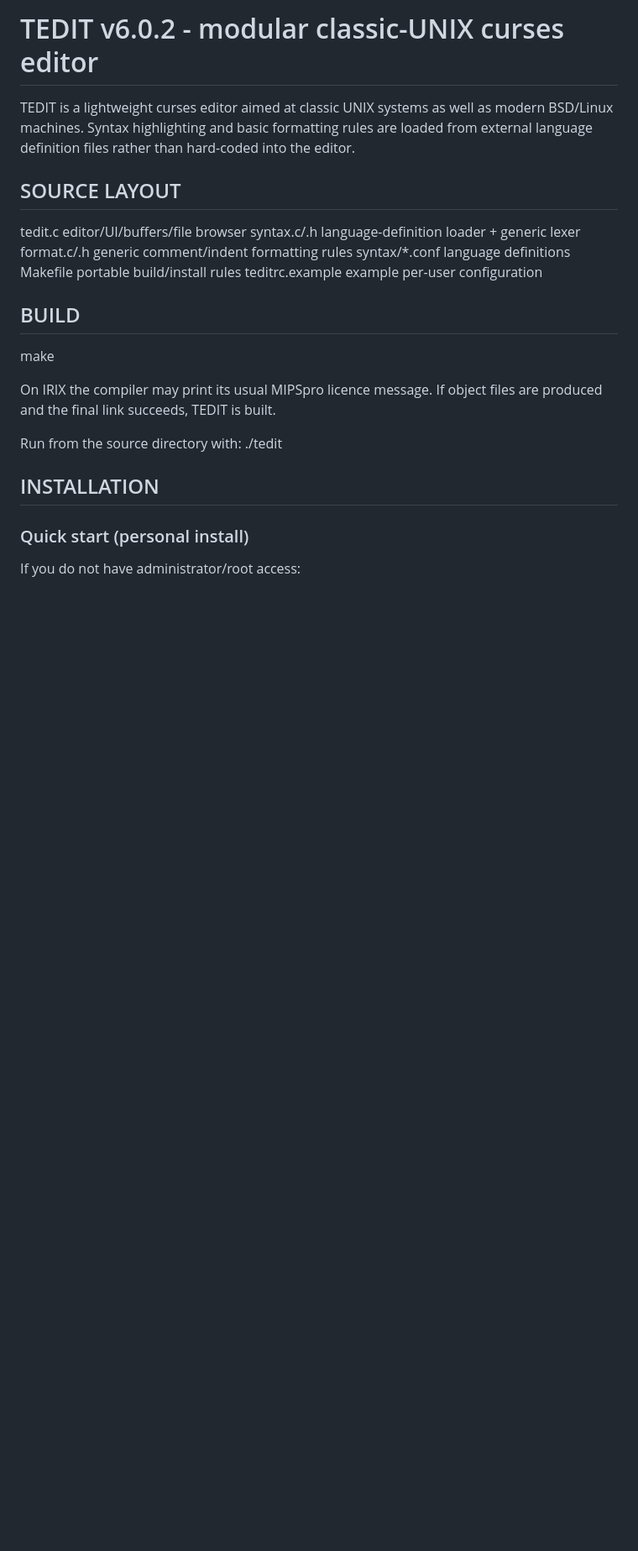
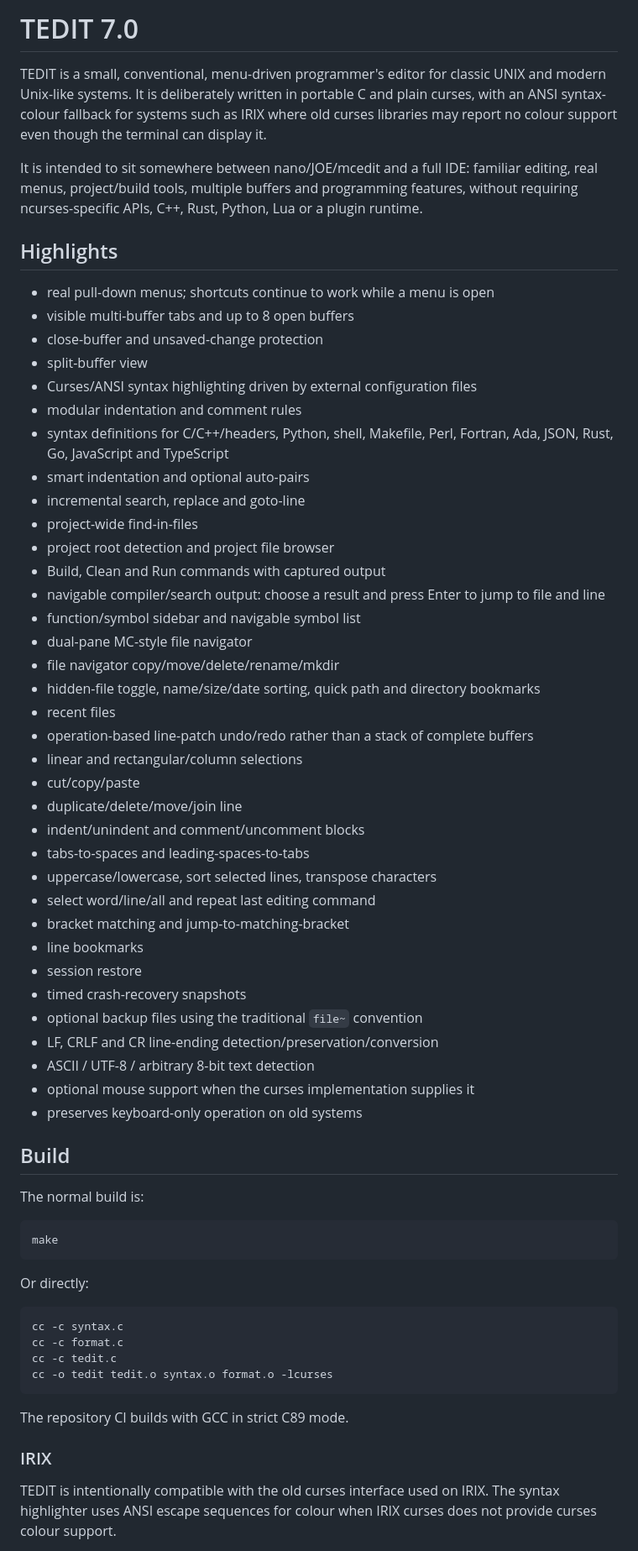
Before and after one commit to chriswilson2020/tedit, a Markdown page: README.md, the part around one of its changes. Shown at 84% size. Drawn GitHub-style; blank space fills up the shorter version.

Commit message:
Document TEDIT 7.0 feature set

```diff
--- a/README.md
+++ b/README.md
@@ -1,33 +1,74 @@
-TEDIT v6.0.2 - modular classic-UNIX curses editor
-================================================
+# TEDIT 7.0
 
-TEDIT is a lightweight curses editor aimed at classic UNIX systems as well as
-modern BSD/Linux machines. Syntax highlighting and basic formatting rules are
-loaded from external language definition files rather than hard-coded into the
-editor.
+TEDIT is a small, conventional, menu-driven programmer's editor for classic
+UNIX and modern Unix-like systems. It is deliberately written in portable C
+and plain curses, with an ANSI syntax-colour fallback for systems such as IRIX
+where old curses libraries may report no colour support even though the
+terminal can display it.
 
-SOURCE LAYOUT
--------------
-  tedit.c          editor/UI/buffers/file browser
-  syntax.c/.h      language-definition loader + generic lexer
-  format.c/.h      generic comment/indent formatting rules
-  syntax/*.conf    language definitions
-  Makefile         portable build/install rules
-  teditrc.example  example per-user configuration
+It is intended to sit somewhere between nano/JOE/mcedit and a full IDE:
+familiar editing, real menus, project/build tools, multiple buffers and
+programming features, without requiring ncurses-specific APIs, C++, Rust,
+Python, Lua or a plugin runtime.
 
-BUILD
------
-  make
+## Highlights
 
-On IRIX the compiler may print its usual MIPSpro licence message. If object
-files are produced and the final link succeeds, TEDIT is built.
+- real pull-down menus; shortcuts continue to work while a menu is open
+- visible multi-buffer tabs and up to 8 open buffers
+- close-buffer and unsaved-change protection
+- split-buffer view
+- Curses/ANSI syntax highlighting driven by external configuration files
+- modular indentation and comment rules
+- syntax definitions for C/C++/headers, Python, shell, Makefile, Perl,
+  Fortran, Ada, JSON, Rust, Go, JavaScript and TypeScript
+- smart indentation and optional auto-pairs
+- incremental search, replace and goto-line
+- project-wide find-in-files
+- project root detection and project file browser
+- Build, Clean and Run commands with captured output
+- navigable compiler/search output: choose a result and press Enter to jump
+  to file and line
+- function/symbol sidebar and navigable symbol list
+- dual-pane MC-style file navigator
+- file navigator copy/move/delete/rename/mkdir
+- hidden-file toggle, name/size/date sorting, quick path and directory bookmarks
+- recent files
+- operation-based line-patch undo/redo rather than a stack of complete buffers
+- linear and rectangular/column selections
+- cut/copy/paste
+- duplicate/delete/move/join line
+- indent/unindent and comment/uncomment blocks
+- tabs-to-spaces and leading-spaces-to-tabs
+- uppercase/lowercase, sort selected lines, transpose characters
+- select word/line/all and repeat last editing command
+- bracket matching and jump-to-matching-bracket
+- line bookmarks
+- session restore
+- timed crash-recovery snapshots
+- optional backup files using the traditional `file~` convention
+- LF, CRLF and CR line-ending detection/preservation/conversion
+- ASCII / UTF-8 / arbitrary 8-bit text detection
+- optional mouse support when the curses implementation supplies it
+- preserves keyboard-only operation on old systems
 
-Run from the source directory with:
-  ./tedit
+## Build
 
-INSTALLATION
-------------
+The normal build is:
 
-### Quick start (personal install)
+    make
 
-If you do not have administrator/root access:
+Or directly:
+
+    cc -c syntax.c
+    cc -c format.c
+    cc -c tedit.c
+    cc -o tedit tedit.o syntax.o format.o -lcurses
+
+The repository CI builds with GCC in strict C89 mode.
+
+### IRIX
+
+TEDIT is intentionally compatible with the old curses interface used on IRIX.
+The syntax highlighter uses ANSI escape sequences for colour when IRIX curses
+does not provide curses colour support.
+
```
Also changed, not shown: other parts of README.md (+140 -127 lines).
